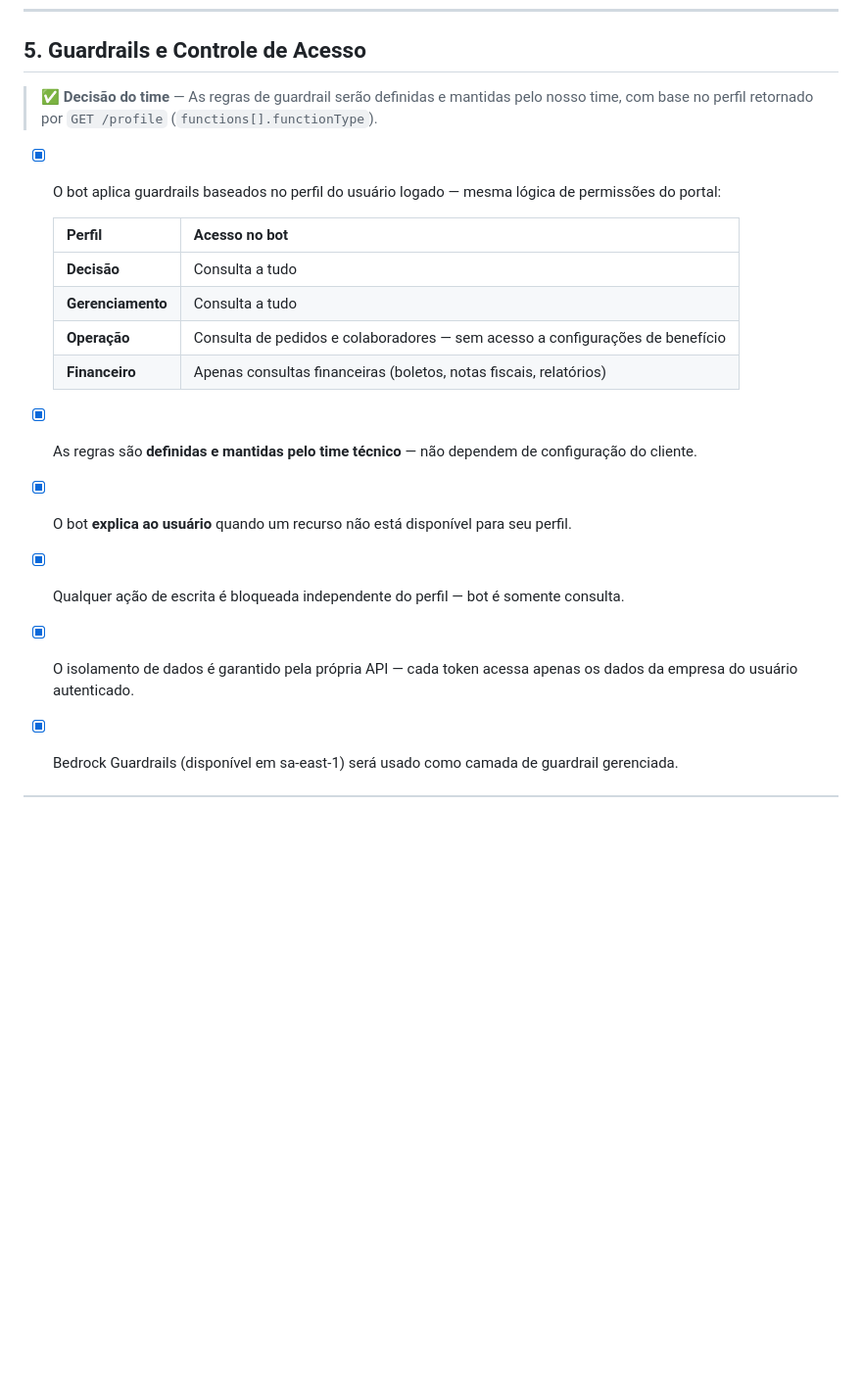
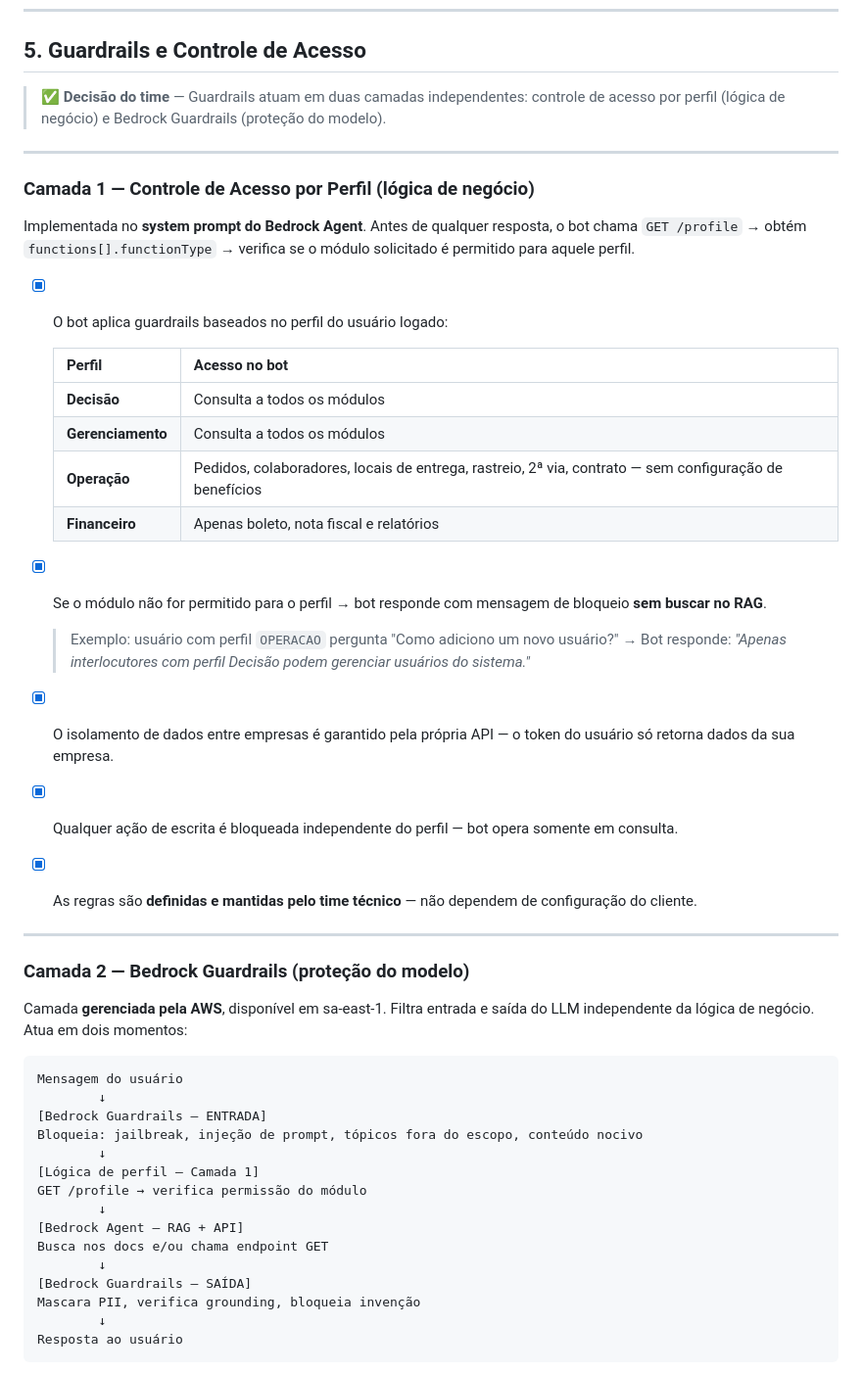
Before and after one commit to lucianarcit/discover_marh, a Markdown page: docs/discover/02_levantamento-requisitos.md, the part around one of its changes. Shown at 98% size. Drawn GitHub-style; blank space fills up the shorter version.

Commit message:
docs: expande seção de guardrails com duas camadas e fluxo detalhado
Co-Authored-By: Claude <noreply@anthropic.com>

````diff
--- a/docs/discover/02_levantamento-requisitos.md
+++ b/docs/discover/02_levantamento-requisitos.md
@@ -152,19 +152,53 @@ scope-key: appKeyWso2
 
 ## 5. Guardrails e Controle de Acesso
 
-> ✅ **Decisão do time** — As regras de guardrail serão definidas e mantidas pelo nosso time, com base no perfil retornado por `GET /profile` (`functions[].functionType`).
+> ✅ **Decisão do time** — Guardrails atuam em duas camadas independentes: controle de acesso por perfil (lógica de negócio) e Bedrock Guardrails (proteção do modelo).
 
-- [x] O bot aplica guardrails baseados no perfil do usuário logado — mesma lógica de permissões do portal:
+---
+
+### Camada 1 — Controle de Acesso por Perfil (lógica de negócio)
+
+Implementada no **system prompt do Bedrock Agent**. Antes de qualquer resposta, o bot chama `GET /profile` → obtém `functions[].functionType` → verifica se o módulo solicitado é permitido para aquele perfil.
+
+- [x] O bot aplica guardrails baseados no perfil do usuário logado:
 
   | Perfil | Acesso no bot |
   |---|---|
-  | **Decisão** | Consulta a tudo |
-  | **Gerenciamento** | Consulta a tudo |
-  | **Operação** | Consulta de pedidos e colaboradores — sem acesso a configurações de benefício |
-  | **Financeiro** | Apenas consultas financeiras (boletos, notas fiscais, relatórios) |
+  | **Decisão** | Consulta a todos os módulos |
+  | **Gerenciamento** | Consulta a todos os módulos |
+  | **Operação** | Pedidos, colaboradores, locais de entrega, rastreio, 2ª via, contrato — sem configuração de benefícios |
+  | **Financeiro** | Apenas boleto, nota fiscal e relatórios |
 
+- [x] Se o módulo não for permitido para o perfil → bot responde com mensagem de bloqueio **sem buscar no RAG**.
+
+  > Exemplo: usuário com perfil `OPERACAO` pergunta "Como adiciono um novo usuário?"
+  > → Bot responde: *"Apenas interlocutores com perfil Decisão podem gerenciar usuários do sistema."*
+
+- [x] O isolamento de dados entre empresas é garantido pela própria API — o token do usuário só retorna dados da sua empresa.
+- [x] Qualquer ação de escrita é bloqueada independente do perfil — bot opera somente em consulta.
 - [x] As regras são **definidas e mantidas pelo time técnico** — não dependem de configuração do cliente.
-- [x] O bot **explica ao usuário** quando um recurso não está disponível para seu perfil.
-- [x] Qualquer ação de escrita é bloqueada independente do perfil — bot é somente consulta.
-- [x] O isolamento de dados é garantido pela própria API — cada token acessa apenas os dados da empresa do usuário autenticado.
-- [x] Bedrock Guardrails (disponível em sa-east-1) será usado como camada de guardrail gerenciada.
+
+---
+
+### Camada 2 — Bedrock Guardrails (proteção do modelo)
+
+Camada **gerenciada pela AWS**, disponível em sa-east-1. Filtra entrada e saída do LLM independente da lógica de negócio. Atua em dois momentos:
+
+```
+Mensagem do usuário
+        ↓
+[Bedrock Guardrails — ENTRADA]
+Bloqueia: jailbreak, injeção de prompt, tópicos fora do escopo, conteúdo nocivo
+        ↓
+[Lógica de perfil — Camada 1]
+GET /profile → verifica permissão do módulo
+        ↓
+[Bedrock Agent — RAG + API]
+Busca nos docs e/ou chama endpoint GET
+        ↓
+[Bedrock Guardrails — SAÍDA]
+Mascara PII, verifica grounding, bloqueia invenção
+        ↓
+Resposta ao usuário
+```
+
````
Also changed, not shown: other parts of docs/discover/02_levantamento-requisitos.md (+20 -0 lines).
